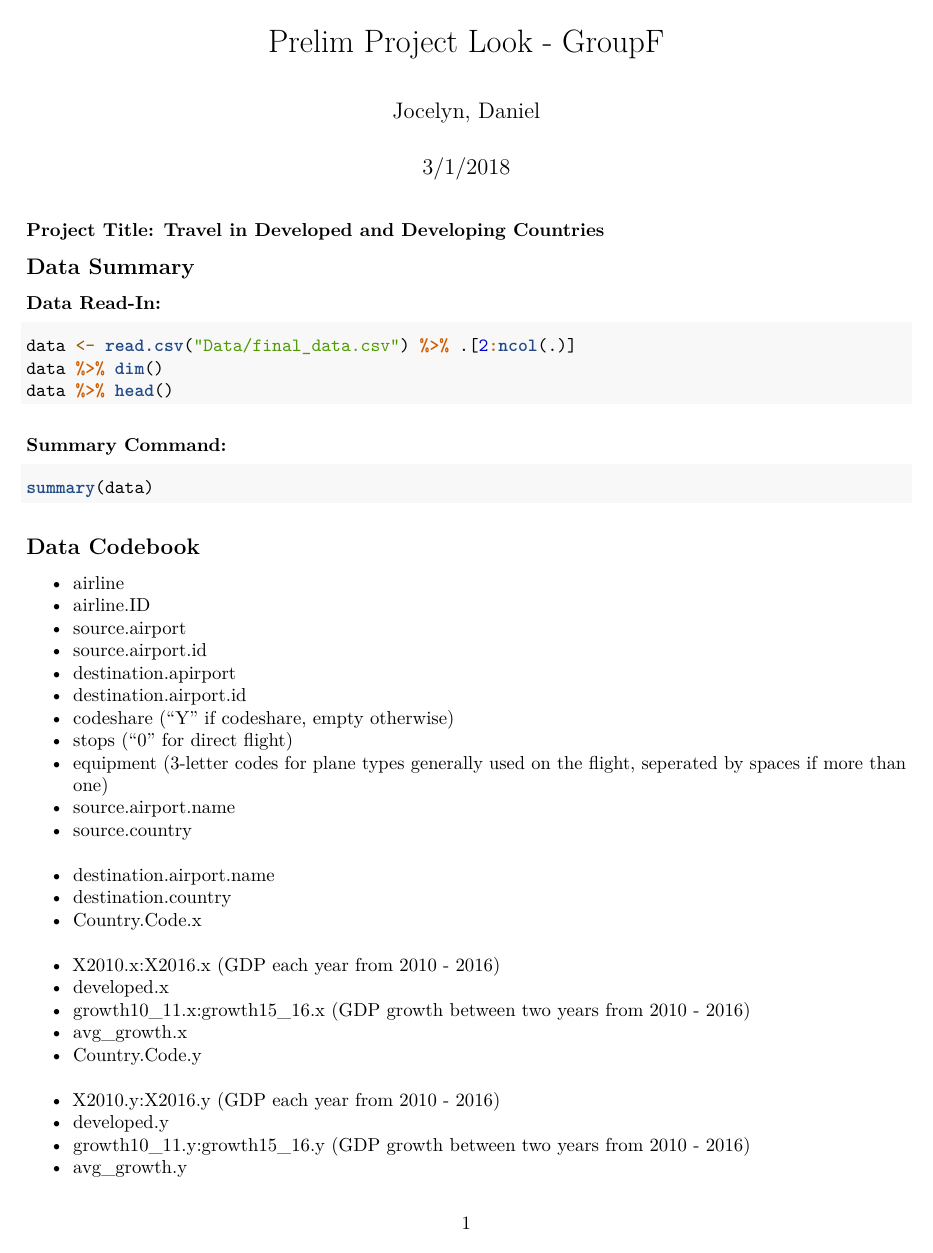
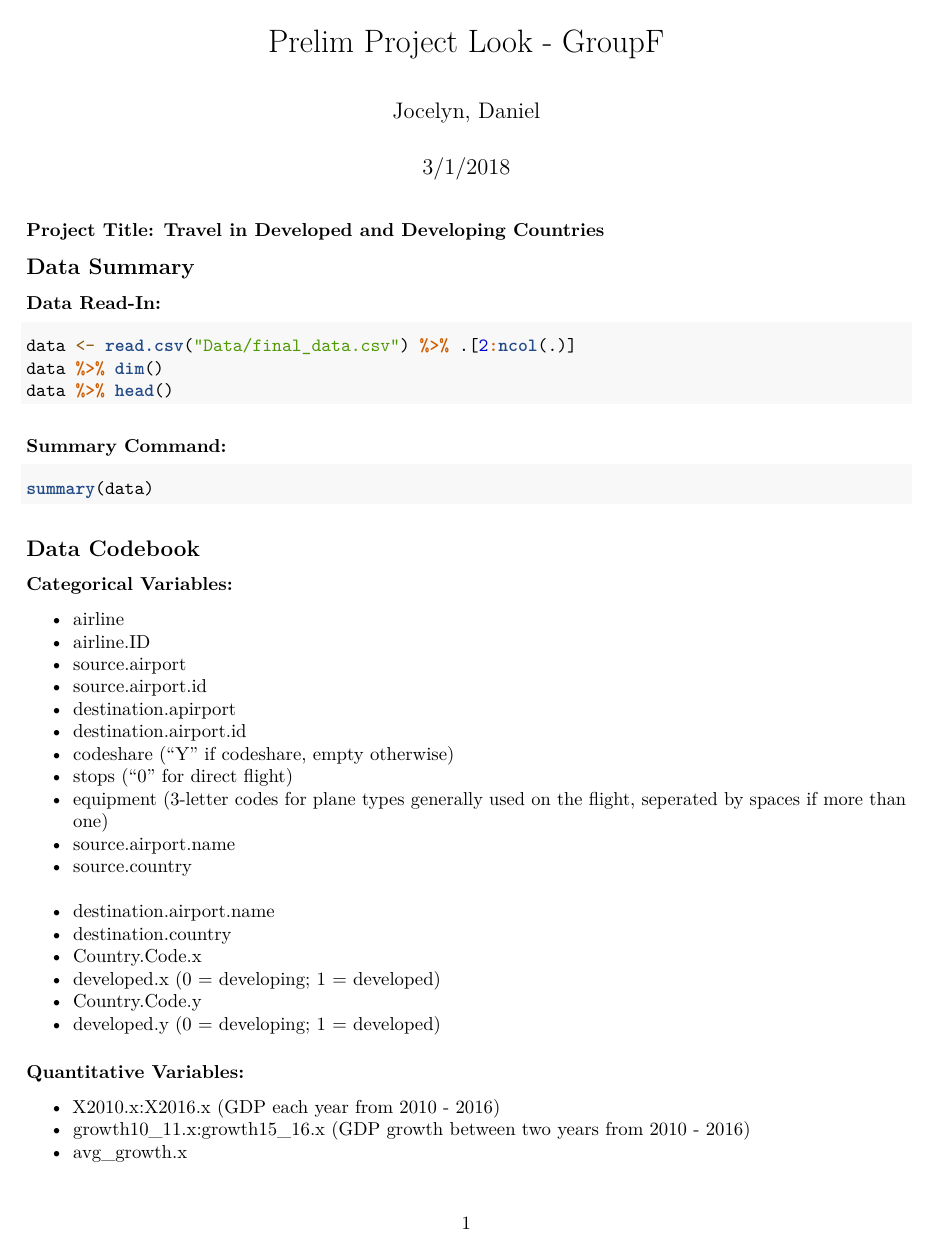
Before and after one commit to danielnjoo/s225_project, an R Markdown document (Analysis.Rmd): page 1 of 4. Rendered offline with R 4.5, knitr and Pandoc, then LaTeX, with nearby package versions; the code chunks are not run, so their results and figures are left out.

Commit message:
Changes to Codebook section

```diff
--- a/Analysis.Rmd
+++ b/Analysis.Rmd
@@ -40,6 +40,7 @@ summary(data)
 
 ## Data Codebook
 
+### Categorical Variables:
 - airline
 - airline.ID
 - source.airport
@@ -54,13 +55,15 @@ summary(data)
 - destination.airport.name
 - destination.country
 - Country.Code.x
+- developed.x (0 = developing; 1 = developed)
+- Country.Code.y
+- developed.y (0 = developing; 1 = developed)
+
+### Quantitative Variables:
 - X2010.x:X2016.x (GDP each year from 2010 - 2016)
-- developed.x
 - growth10_11.x:growth15_16.x (GDP growth between two years from 2010 - 2016)
 - avg_growth.x
-- Country.Code.y
 - X2010.y:X2016.y (GDP each year from 2010 - 2016)
-- developed.y
 - growth10_11.y:growth15_16.y (GDP growth between two years from 2010 - 2016)
 - avg_growth.y
 
```
Also changed, not shown: Analysis.Rmd (11 more changed lines).
